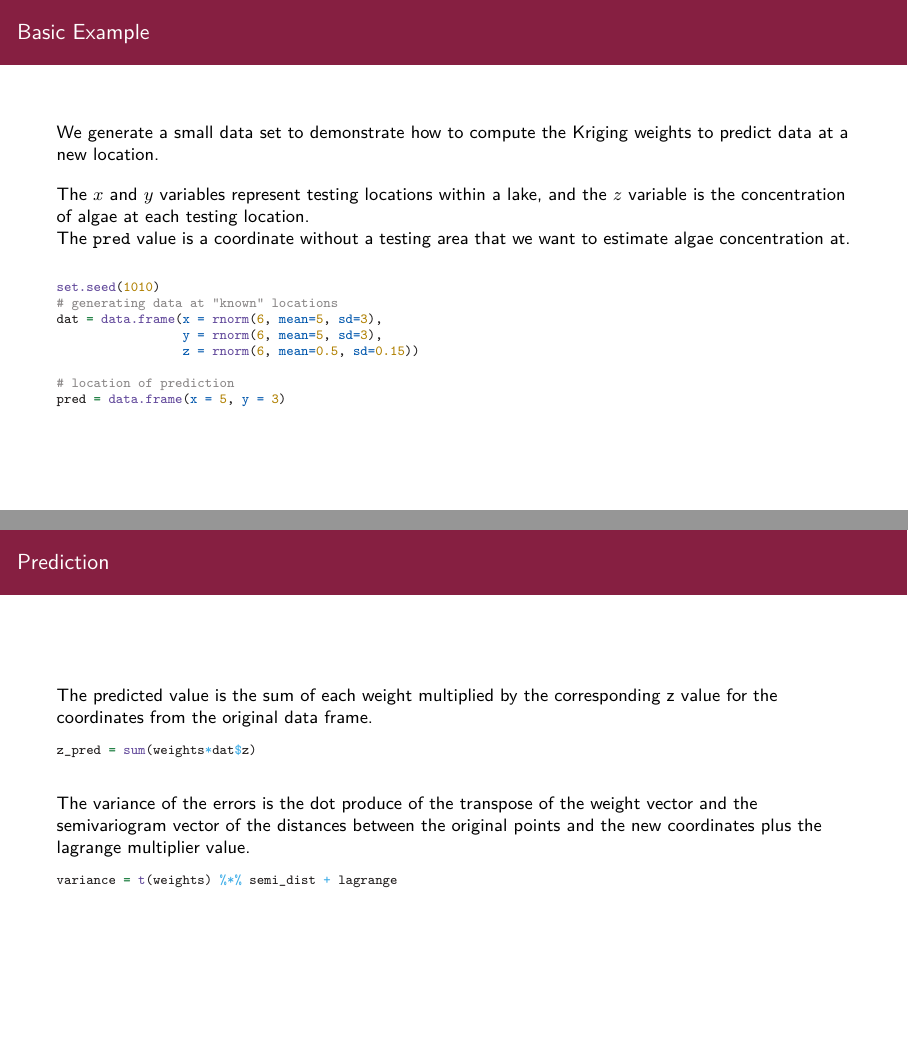
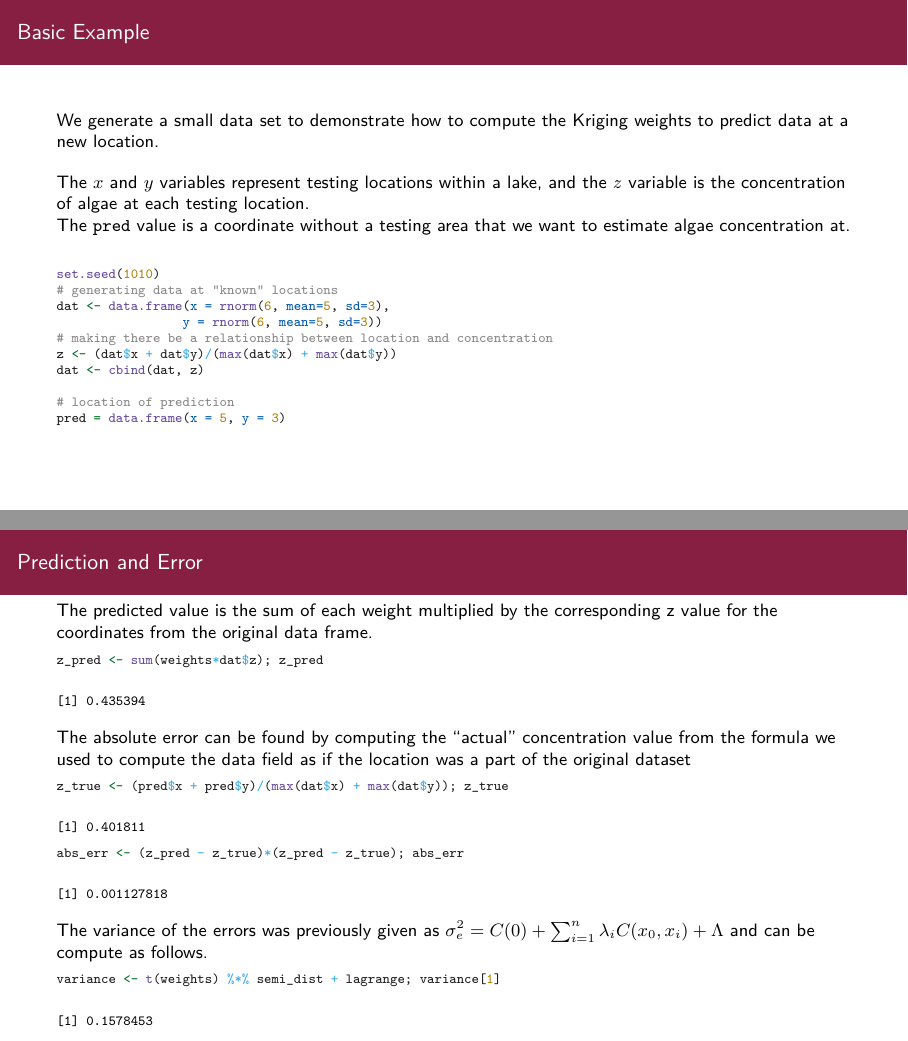
Before and after one commit to bakerd23/CMDA_4654_Project_2, an R Markdown document (Project_2_Group_01.Rmd): pages 16 and 23 of 46, joined at a grey line. The pictures show the output file Project_2_Group_01.pdf that the author committed with the source.

Commit message:
small edits to small example

````diff
--- a/Project_2_Group_01.Rmd
+++ b/Project_2_Group_01.Rmd
@@ -547,9 +547,11 @@ algae concentration at.\
 ```{r algae, echo = TRUE}
 set.seed(1010)
 # generating data at "known" locations
-dat = data.frame(x = rnorm(6, mean=5, sd=3),
-                 y = rnorm(6, mean=5, sd=3),
-                 z = rnorm(6, mean=0.5, sd=0.15))
+dat <- data.frame(x = rnorm(6, mean=5, sd=3),
+                 y = rnorm(6, mean=5, sd=3))
+# making there be a relationship between location and concentration
+z <- (dat$x + dat$y)/(max(dat$x) + max(dat$y))
+dat <- cbind(dat, z)
 
 # location of prediction
 pred = data.frame(x = 5, y = 3)
@@ -677,21 +679,25 @@ weights = weights_v[1:6]
 lagrange = weights_v[7]
 ```
 
-## Prediction
+## Prediction and Error
 
 The predicted value is the sum of each weight multiplied by the corresponding
 z value for the coordinates from the original data frame.
 
 ```{r prediction, echo = TRUE}
-z_pred = sum(weights*dat$z)
-```
-
-The variance of the errors is the dot product of the transpose of the weight
-vector and the semivariogram vector of the distances between the original
-points and the new coordinates plus the lagrange multiplier value.
+z_pred <- sum(weights*dat$z); z_pred
+```
+
+The absolute error can be found by computing the "actual" concentration value from the formula we used to compute the data field as if the location was a part of the original dataset
+```{r, echo=T}
+z_true <- (pred$x + pred$y)/(max(dat$x) + max(dat$y)); z_true
+abs_err <- (z_pred - z_true)*(z_pred - z_true); abs_err
+```
+
+The variance of the errors was previously given as $\sigma^2_e = C(0) + \sum_{i=1}^n \lambda_i C(x_0, x_i) + \Lambda$ and can be compute as follows.
 
 ```{r variance_of_errors, echo = TRUE}
-variance = t(weights) %*% semi_dist + lagrange
+variance <- t(weights) %*% semi_dist + lagrange; variance[1]
 ```
 
 ## Plot of Prediction
````
Also changed, not shown: Project_2_Group_01.pdf, Project_2_Group_01.Rmd (10 more changed lines).
